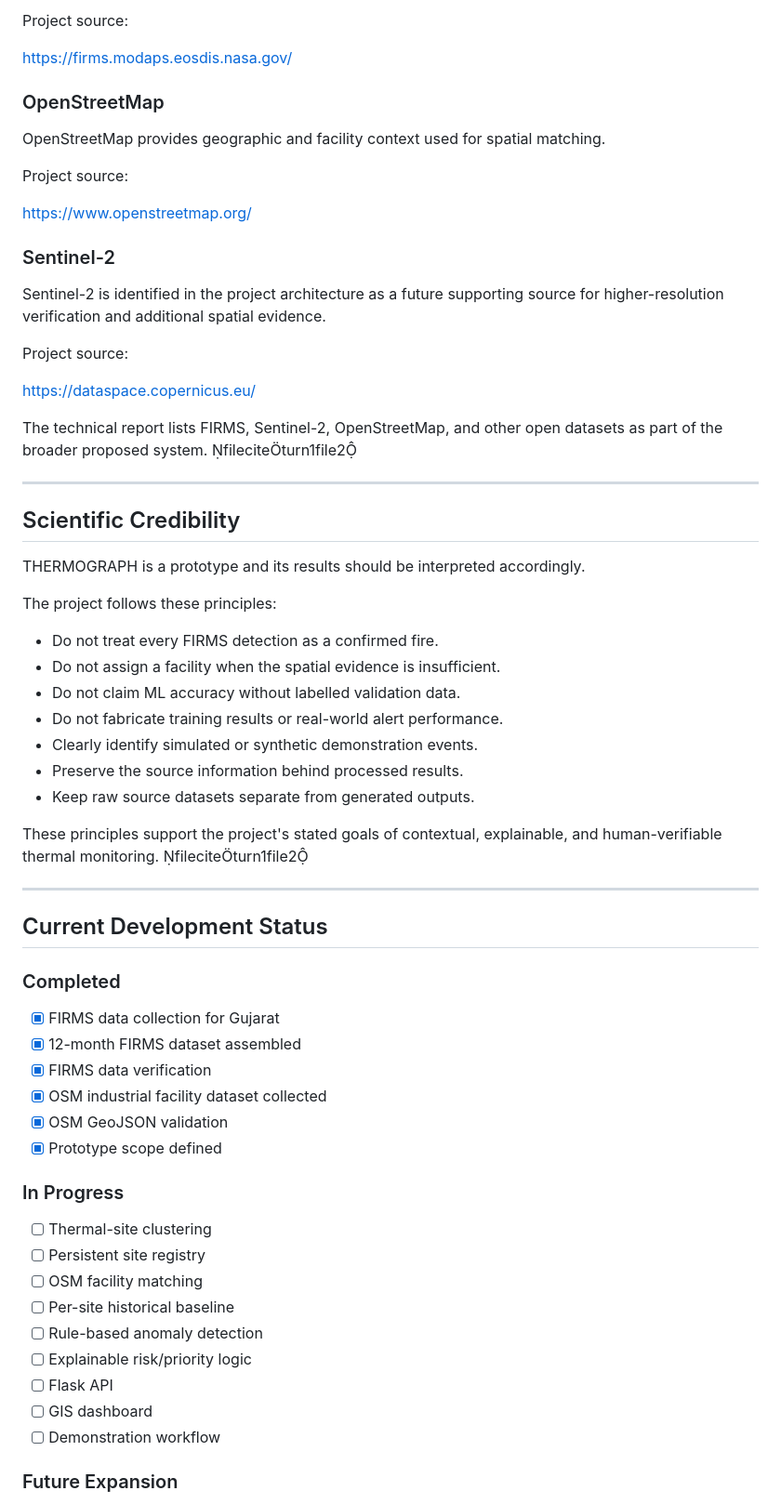
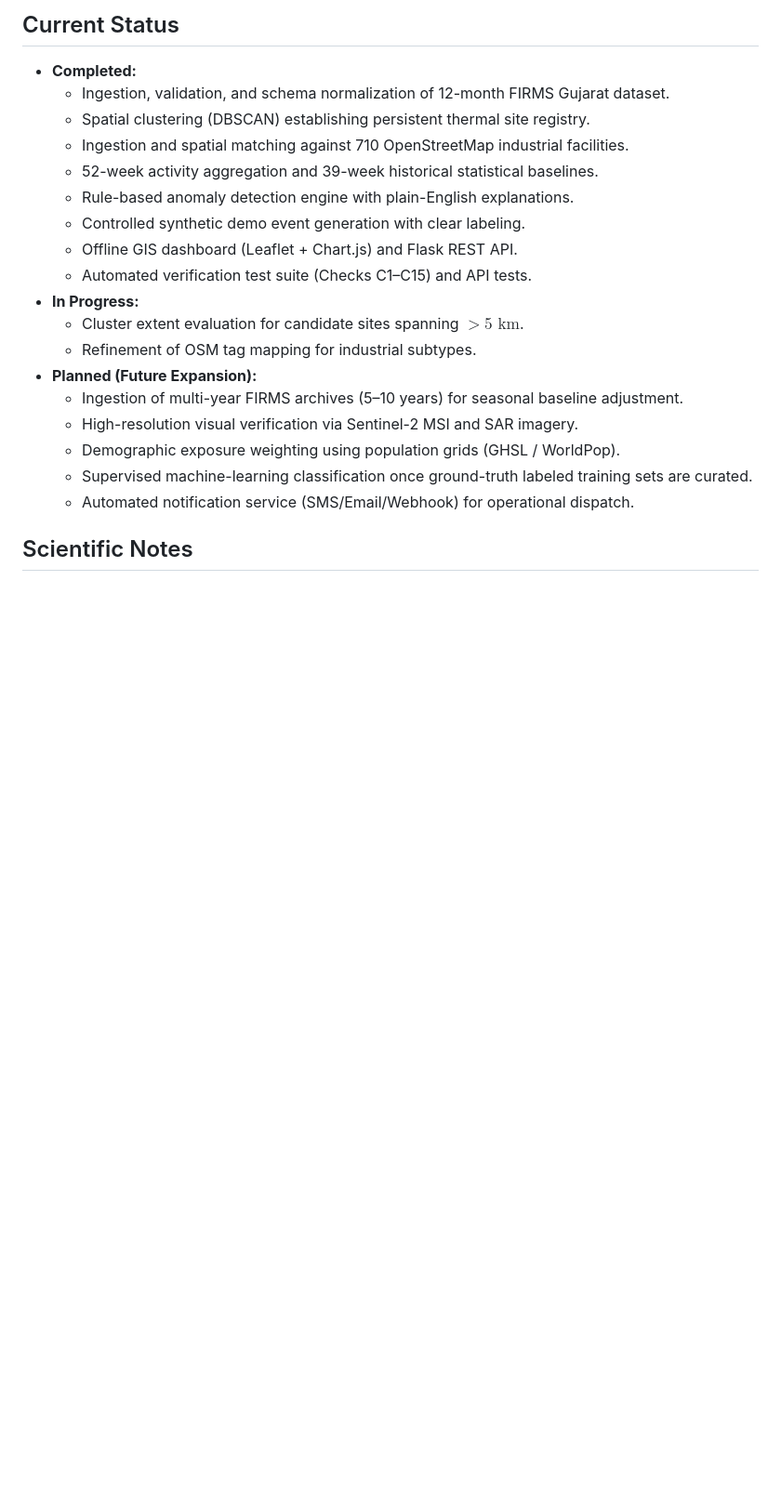
Before and after one commit to meawdak/VALKYRIES_Thermograph, a Markdown page: README.md, the part around one of its changes. Shown at 93% size. Rendered like a GitHub page; blank space fills up the shorter version.

Commit message:
Updated project README

```diff
--- a/README.md
+++ b/README.md
@@ -267,68 +198,24 @@ NASA FIRMS provides satellite-based active fire and thermal anomaly observations
 
-Project source:
+## Current Status
 
-https://firms.modaps.eosdis.nasa.gov/
+- **Completed:**
+  - Ingestion, validation, and schema normalization of 12-month FIRMS Gujarat dataset.
+  - Spatial clustering (DBSCAN) establishing persistent thermal site registry.
+  - Ingestion and spatial matching against 710 OpenStreetMap industrial facilities.
+  - 52-week activity aggregation and 39-week historical statistical baselines.
+  - Rule-based anomaly detection engine with plain-English explanations.
+  - Controlled synthetic demo event generation with clear labeling.
+  - Offline GIS dashboard (Leaflet + Chart.js) and Flask REST API.
+  - Automated verification test suite (Checks C1–C15) and API tests.
+- **In Progress:**
+  - Cluster extent evaluation for candidate sites spanning $> 5\text{ km}$.
+  - Refinement of OSM tag mapping for industrial subtypes.
+- **Planned (Future Expansion):**
+  - Ingestion of multi-year FIRMS archives (5–10 years) for seasonal baseline adjustment.
+  - High-resolution visual verification via Sentinel-2 MSI and SAR imagery.
+  - Demographic exposure weighting using population grids (GHSL / WorldPop).
+  - Supervised machine-learning classification once ground-truth labeled training sets are curated.
+  - Automated notification service (SMS/Email/Webhook) for operational dispatch.
 
-### OpenStreetMap
+## Scientific Notes
 
-OpenStreetMap provides geographic and facility context used for spatial matching.
-
-Project source:
-
-https://www.openstreetmap.org/
-
-### Sentinel-2
-
-Sentinel-2 is identified in the project architecture as a future supporting source for higher-resolution verification and additional spatial evidence.
-
-Project source:
-
-https://dataspace.copernicus.eu/
-
-The technical report lists FIRMS, Sentinel-2, OpenStreetMap, and other open datasets as part of the broader proposed system. fileciteturn1file2
-
----
-
-## Scientific Credibility
-
-THERMOGRAPH is a prototype and its results should be interpreted accordingly.
-
-The project follows these principles:
-
-- Do not treat every FIRMS detection as a confirmed fire.
-- Do not assign a facility when the spatial evidence is insufficient.
-- Do not claim ML accuracy without labelled validation data.
-- Do not fabricate training results or real-world alert performance.
-- Clearly identify simulated or synthetic demonstration events.
-- Preserve the source information behind processed results.
-- Keep raw source datasets separate from generated outputs.
-
-These principles support the project's stated goals of contextual, explainable, and human-verifiable thermal monitoring. fileciteturn1file2
-
----
-
-## Current Development Status
-
-### Completed
-
-- [x] FIRMS data collection for Gujarat
-- [x] 12-month FIRMS dataset assembled
-- [x] FIRMS data verification
-- [x] OSM industrial facility dataset collected
-- [x] OSM GeoJSON validation
-- [x] Prototype scope defined
-
-### In Progress
-
-- [ ] Thermal-site clustering
-- [ ] Persistent site registry
-- [ ] OSM facility matching
-- [ ] Per-site historical baseline
-- [ ] Rule-based anomaly detection
-- [ ] Explainable risk/priority logic
-- [ ] Flask API
-- [ ] GIS dashboard
-- [ ] Demonstration workflow
-
-### Future Expansion
-
```
Also changed, not shown: other parts of README.md (+164 -294 lines).
